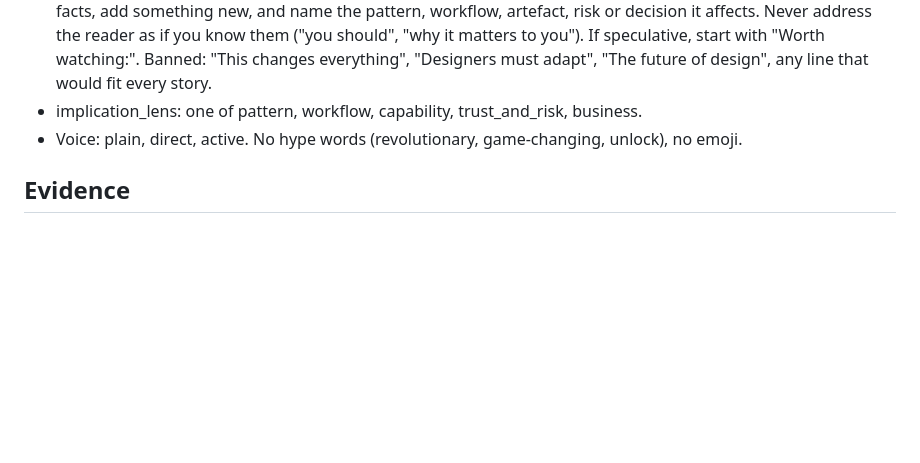
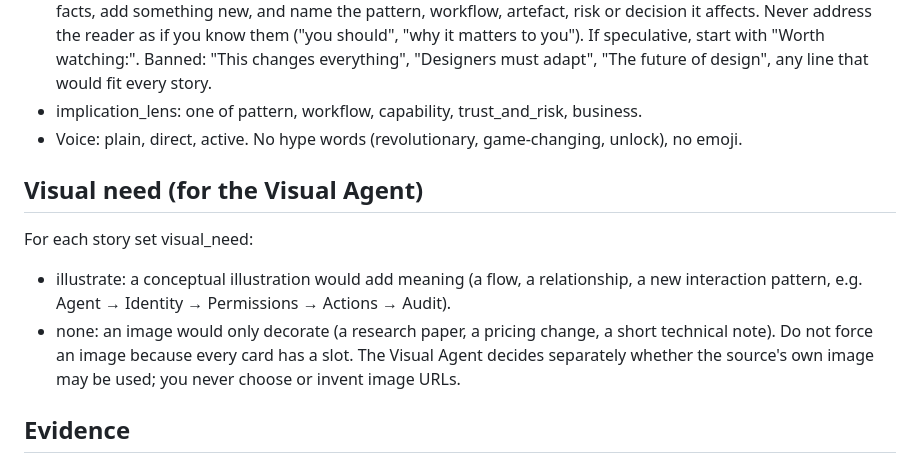
Before and after one commit to sanysharma/AI-Signal, a Markdown page: editorial-prompt.md, the part around one of its changes. Rendered like a GitHub page; blank space fills up the shorter version.

Commit message:
Modify editorial prompt link and add visual needs section
Updated the link to the editorial prompt document and added a section for visual needs for the Visual Agent.

```diff
--- a/editorial-prompt.md
+++ b/editorial-prompt.md
@@ -40,6 +40,12 @@ Out of scope for the daily feed: model benchmarks or releases with no product su
 - implication_lens: one of pattern, workflow, capability, trust_and_risk, business.
 - Voice: plain, direct, active. No hype words (revolutionary, game-changing, unlock), no emoji.
 
+## Visual need (for the Visual Agent)
+For each story set visual_need:
+- illustrate: a conceptual illustration would add meaning (a flow, a relationship, a new interaction pattern, e.g. Agent → Identity → Permissions → Actions → Audit).
+- none: an image would only decorate (a research paper, a pricing change, a short technical note). Do not force an image because every card has a slot.
+The Visual Agent decides separately whether the source's own image may be used; you never choose or invent image URLs.
+
 ## Evidence
 For each story, list 1–3 evidence items: the claim you made and a short quote from the candidate's title or excerpt that supports it.
 
```
Also changed, not shown: other parts of editorial-prompt.md (+1 -1 lines).
